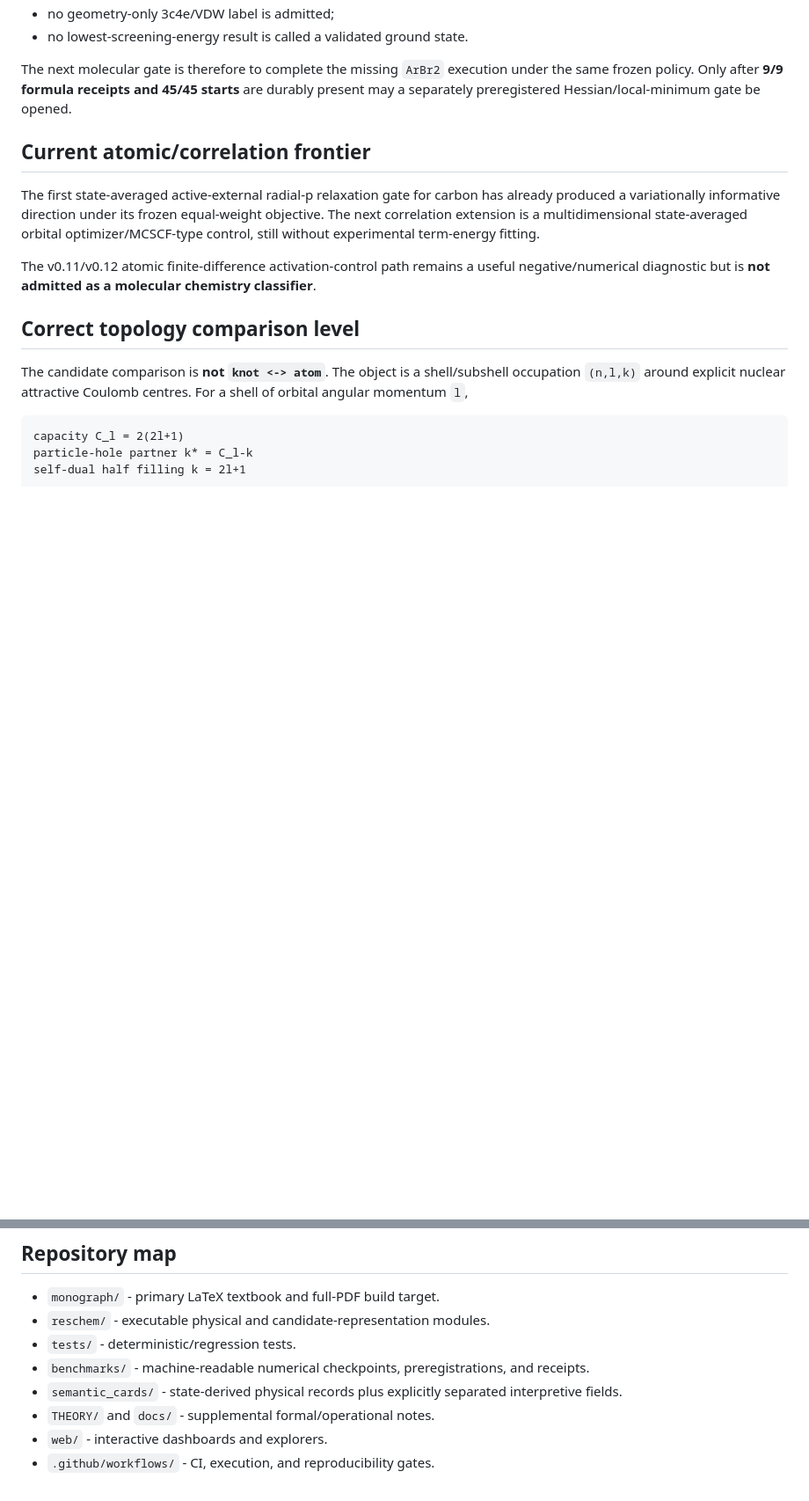
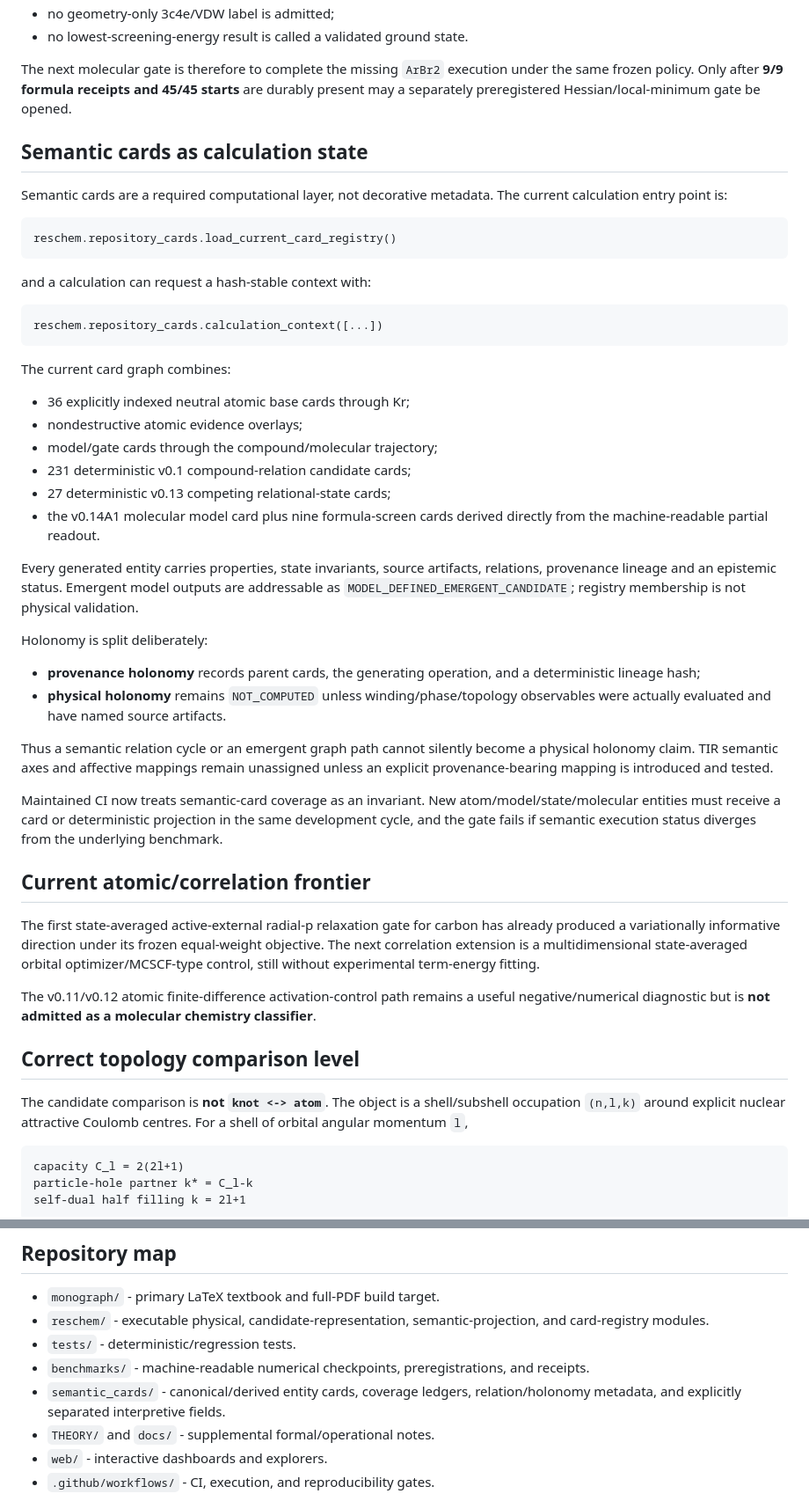
Before and after one commit to AdrianLipa90/Resonant-Chemistry, a Markdown page: README.md, 2 parts joined by grey strips. Shown at 88% size. Rendered like a GitHub page; blank space fills up the shorter version.

Commit message:
Make semantic cards a first-class calculation surface

````diff
--- a/README.md
+++ b/README.md
@@ -53,6 +54,40 @@ Current durable execution state:
 - no lowest-screening-energy result is called a validated ground state.
 
 The next molecular gate is therefore to complete the missing `ArBr2` execution under the same frozen policy. Only after **9/9 formula receipts and 45/45 starts** are durably present may a separately preregistered Hessian/local-minimum gate be opened.
+
+## Semantic cards as calculation state
+
+Semantic cards are a required computational layer, not decorative metadata. The current calculation entry point is:
+
+```text
+reschem.repository_cards.load_current_card_registry()
+```
+
+and a calculation can request a hash-stable context with:
+
+```text
+reschem.repository_cards.calculation_context([...])
+```
+
+The current card graph combines:
+
+- 36 explicitly indexed neutral atomic base cards through Kr;
+- nondestructive atomic evidence overlays;
+- model/gate cards through the compound/molecular trajectory;
+- 231 deterministic v0.1 compound-relation candidate cards;
+- 27 deterministic v0.13 competing relational-state cards;
+- the v0.14A1 molecular model card plus nine formula-screen cards derived directly from the machine-readable partial readout.
+
+Every generated entity carries properties, state invariants, source artifacts, relations, provenance lineage and an epistemic status. Emergent model outputs are addressable as `MODEL_DEFINED_EMERGENT_CANDIDATE`; registry membership is not physical validation.
+
+Holonomy is split deliberately:
+
+- **provenance holonomy** records parent cards, the generating operation, and a deterministic lineage hash;
+- **physical holonomy** remains `NOT_COMPUTED` unless winding/phase/topology observables were actually evaluated and have named source artifacts.
+
+Thus a semantic relation cycle or an emergent graph path cannot silently become a physical holonomy claim. TIR semantic axes and affective mappings remain unassigned unless an explicit provenance-bearing mapping is introduced and tested.
+
+Maintained CI now treats semantic-card coverage as an invariant. New atom/model/state/molecular entities must receive a card or deterministic projection in the same development cycle, and the gate fails if semantic execution status diverges from the underlying benchmark.
 
 ## Current atomic/correlation frontier
 
@@ -77,10 +112,10 @@ For molecular `XY2` candidates, **stoichiometry and geometry seed are not electr
 ## Repository map
 
 - `monograph/` - primary LaTeX textbook and full-PDF build target.
-- `reschem/` - executable physical and candidate-representation modules.
+- `reschem/` - executable physical, candidate-representation, semantic-projection, and card-registry modules.
 - `tests/` - deterministic/regression tests.
 - `benchmarks/` - machine-readable numerical checkpoints, preregistrations, and receipts.
-- `semantic_cards/` - state-derived physical records plus explicitly separated interpretive fields.
+- `semantic_cards/` - canonical/derived entity cards, coverage ledgers, relation/holonomy metadata, and explicitly separated interpretive fields.
 - `THEORY/` and `docs/` - supplemental formal/operational notes.
 - `web/` - interactive dashboards and explorers.
 - `.github/workflows/` - CI, execution, and reproducibility gates.
````
Also changed, not shown: other parts of README.md (+4 -3 lines).
